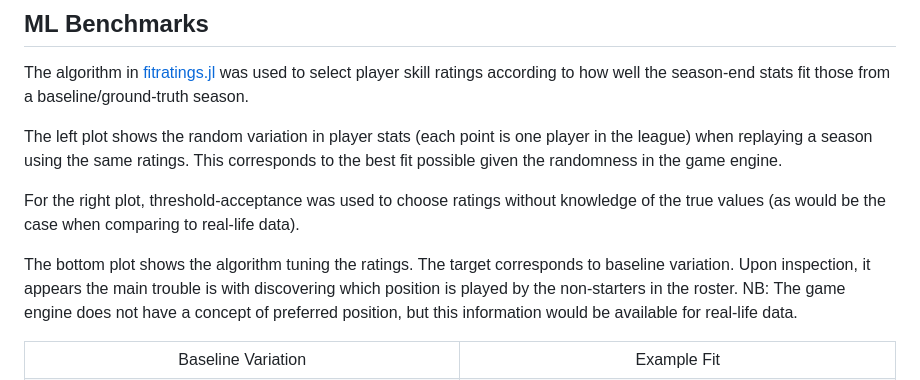
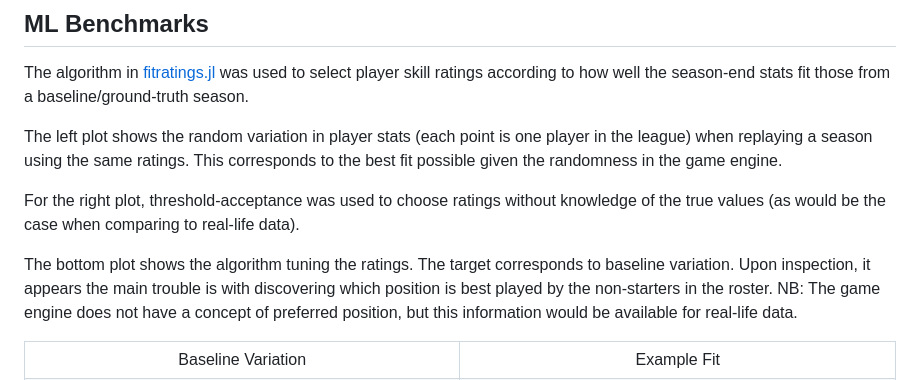
Before and after one commit to tetrakai1/SoccerManager.jl, a Markdown page: README.md, the part around the change. Drawn GitHub-style.

Commit message:
more minor readme

```diff
--- a/README.md
+++ b/README.md
@@ -135,7 +135,7 @@ The left plot shows the random variation in player stats (each point is one play
 
 For the right plot, threshold-acceptance was used to choose ratings without knowledge of the true values (as would be the case when comparing to real-life data).
 
-The bottom plot shows the algorithm tuning the ratings. The target corresponds to baseline variation. Upon inspection, it appears the main trouble is with discovering which position is played by the non-starters in the roster. NB: The game engine does not have a concept of preferred position, but this information would be available for real-life data.
+The bottom plot shows the algorithm tuning the ratings. The target corresponds to baseline variation. Upon inspection, it appears the main trouble is with discovering which position is best played by the non-starters in the roster. NB: The game engine does not have a concept of preferred position, but this information would be available for real-life data.
 <table>
   <tr>
     <td align="center">Baseline Variation</td>
```
